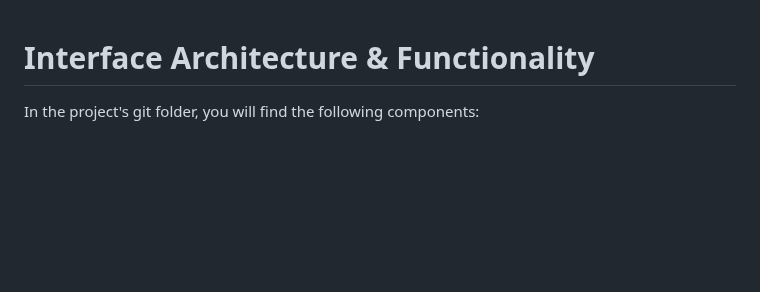
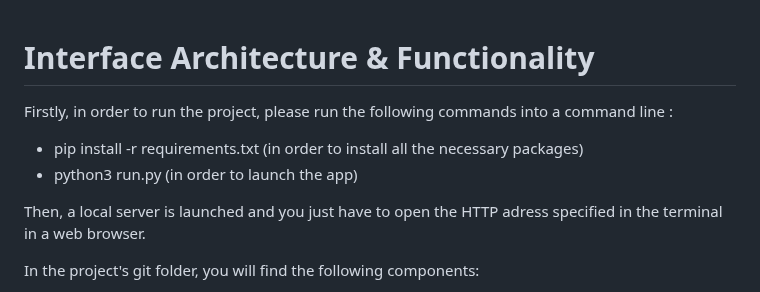
Before and after one commit to Ghostpj/llm-project, a Markdown page: ReadMe.md, the part around the change. Drawn GitHub-style; blank space fills up the shorter version.

```diff
--- a/ReadMe.md
+++ b/ReadMe.md
@@ -1,4 +1,10 @@
 # Interface Architecture & Functionality
+
+Firstly, in order to run the project, please run the following commands into a command line :
+* pip install -r requirements.txt (in order to install all the necessary packages)
+* python3 run.py (in order to launch the app)
+
+Then, a local server is launched and you just have to open the HTTP adress specified in the terminal in a web browser.
 
 In the project's git folder, you will find the following components:
 
```
